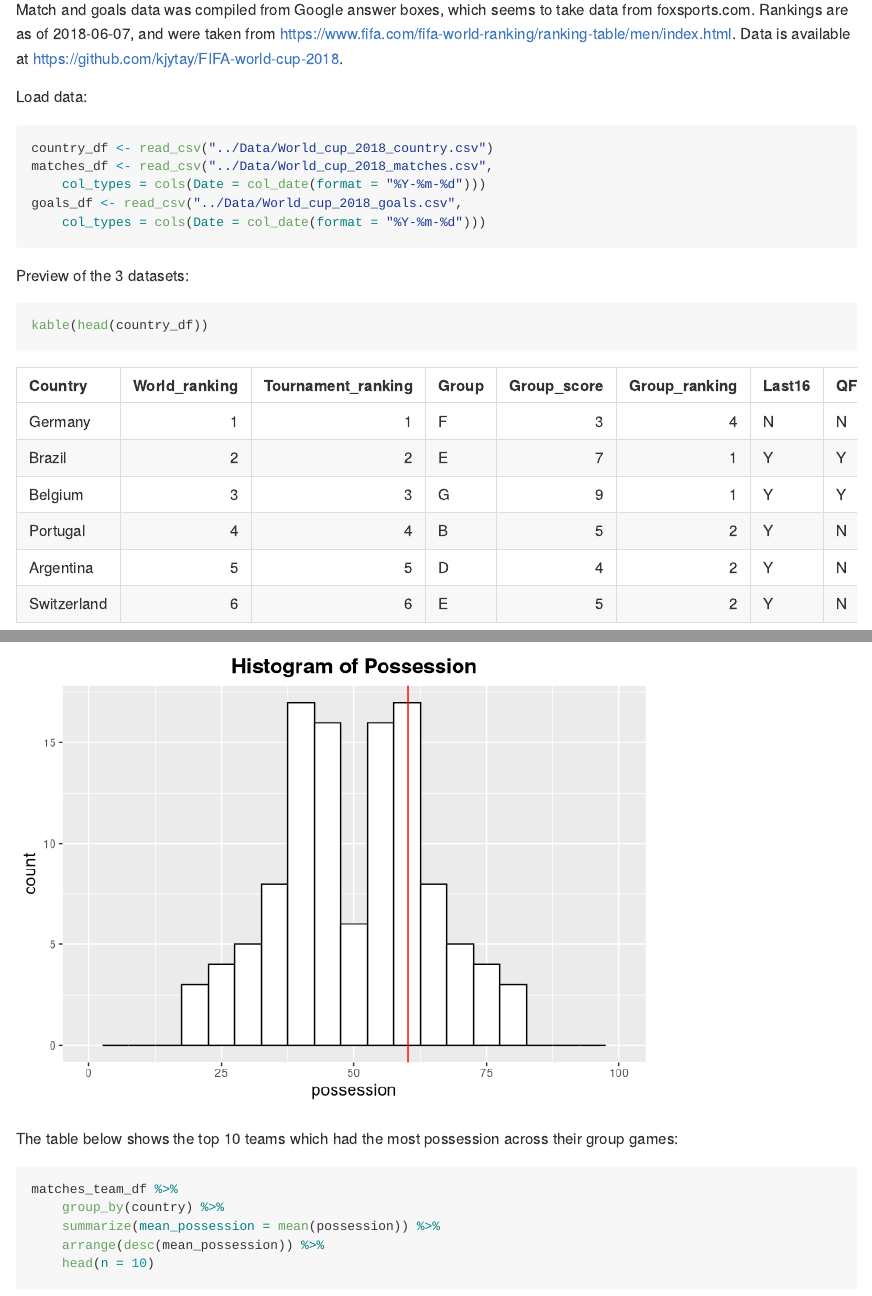
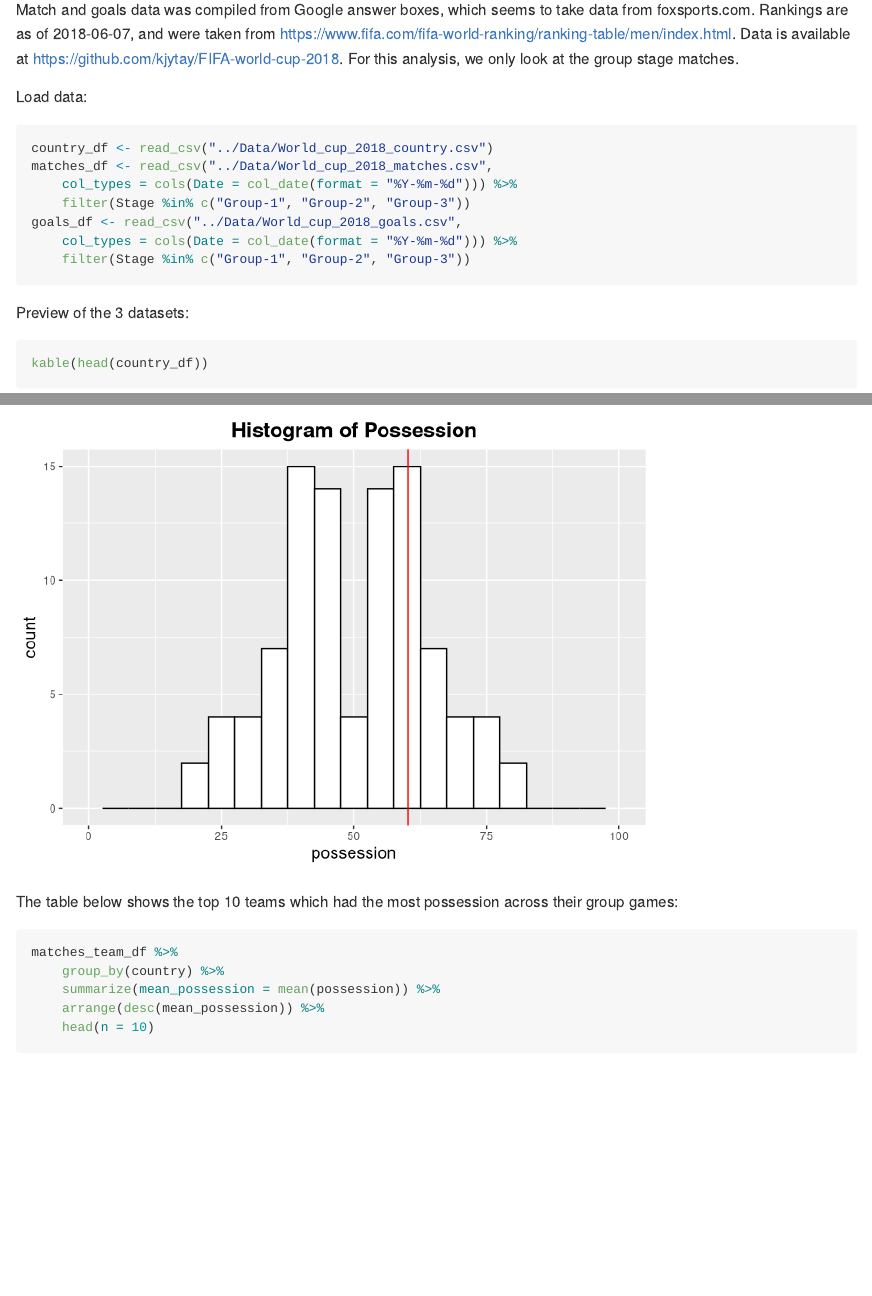
Before and after one commit to kjytay/FIFA-world-cup-2018, an R Markdown document (Analysis/Possession.Rmd): the page in a window 1100 px wide, from 460 px down, and a second part further down, joined at a grey line. Rendered offline with R 4.5, knitr and Pandoc, with nearby package versions; code that draws random numbers runs with fixed seeds of ours.

Commit message:
Updated analyses to be unaffected by new data format, updated README.

````diff
--- a/Analysis/Possession.Rmd
+++ b/Analysis/Possession.Rmd
@@ -22,15 +22,17 @@ theme_update(plot.title = element_text(size = rel(1.5), face = "bold", hjust = 0
              axis.title = element_text(size = rel(1.2)))
 ```
 
-Match and goals data was compiled from Google answer boxes, which seems to take data from foxsports.com. Rankings are as of 2018-06-07, and were taken from https://www.fifa.com/fifa-world-ranking/ranking-table/men/index.html. Data is available at https://github.com/kjytay/FIFA-world-cup-2018.
+Match and goals data was compiled from Google answer boxes, which seems to take data from foxsports.com. Rankings are as of 2018-06-07, and were taken from https://www.fifa.com/fifa-world-ranking/ranking-table/men/index.html. Data is available at https://github.com/kjytay/FIFA-world-cup-2018. For this analysis, we only look at the group stage matches.
 
 Load data:
 ```{r message=FALSE}
 country_df <- read_csv("../Data/World_cup_2018_country.csv")
 matches_df <- read_csv("../Data/World_cup_2018_matches.csv",
-    col_types = cols(Date = col_date(format = "%Y-%m-%d")))
+    col_types = cols(Date = col_date(format = "%Y-%m-%d"))) %>%
+    filter(Stage %in% c("Group-1", "Group-2", "Group-3"))
 goals_df <- read_csv("../Data/World_cup_2018_goals.csv",
-    col_types = cols(Date = col_date(format = "%Y-%m-%d")))
+    col_types = cols(Date = col_date(format = "%Y-%m-%d"))) %>%
+    filter(Stage %in% c("Group-1", "Group-2", "Group-3"))
 ```
 
 Preview of the 3 datasets:
````
Also changed, not shown: Analysis/PageRank.Rmd (+1 -0 lines), Analysis/PageRank.md, Analysis/Possession.md, README.md, 10 other files.
